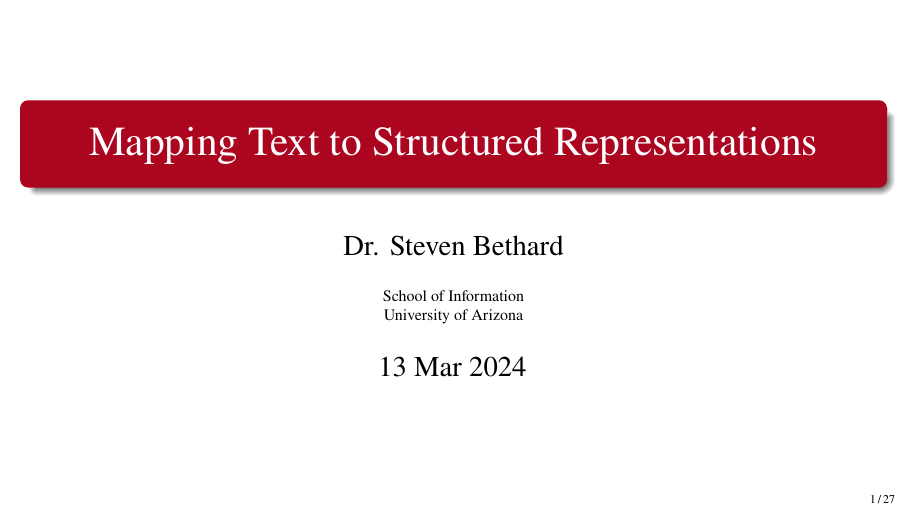
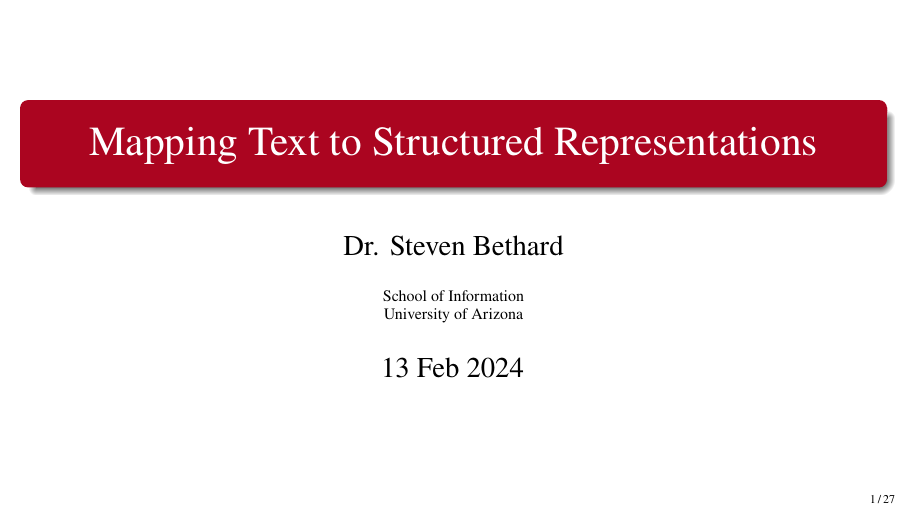
Before and after one commit to bethard/presentation-text-to-structure, LaTeX slides (text-to-structure.tex): page 1 of 59. Compiled offline with pdfLaTeX.

Commit message:
Fixes date

```diff
--- a/text-to-structure.tex
+++ b/text-to-structure.tex
@@ -183,7 +183,7 @@ School of Information\\
 University of Arizona}
 
 \title{Mapping Text to Structured Representations}
-\date[]{13 Mar 2024}
+\date[]{13 Feb 2024}
 
 \begin{document}
 
```
